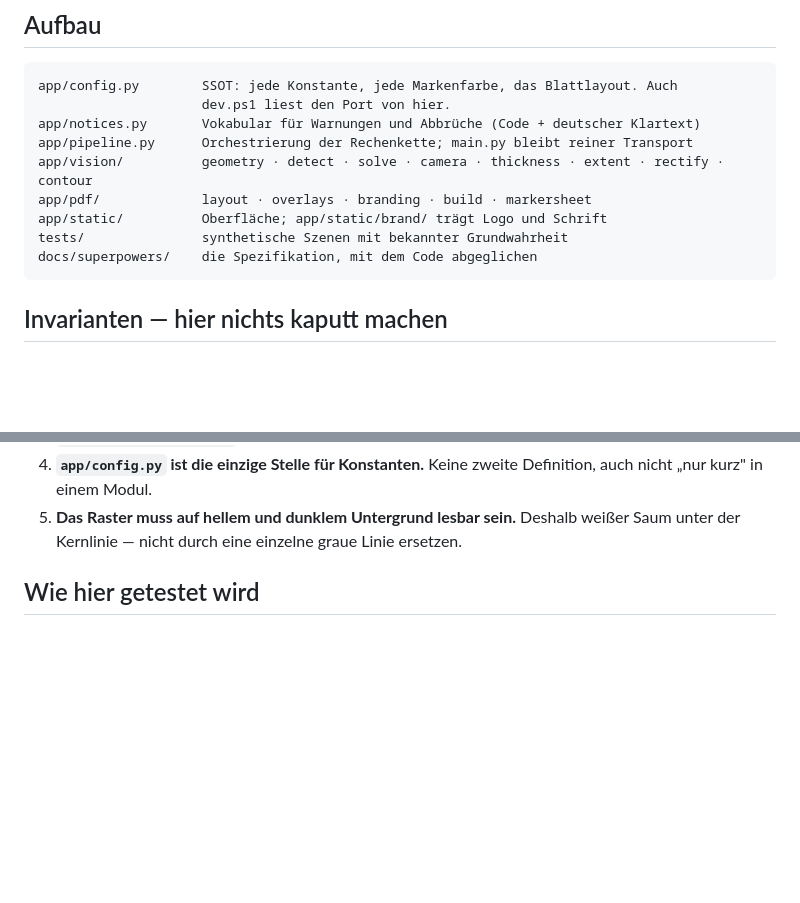
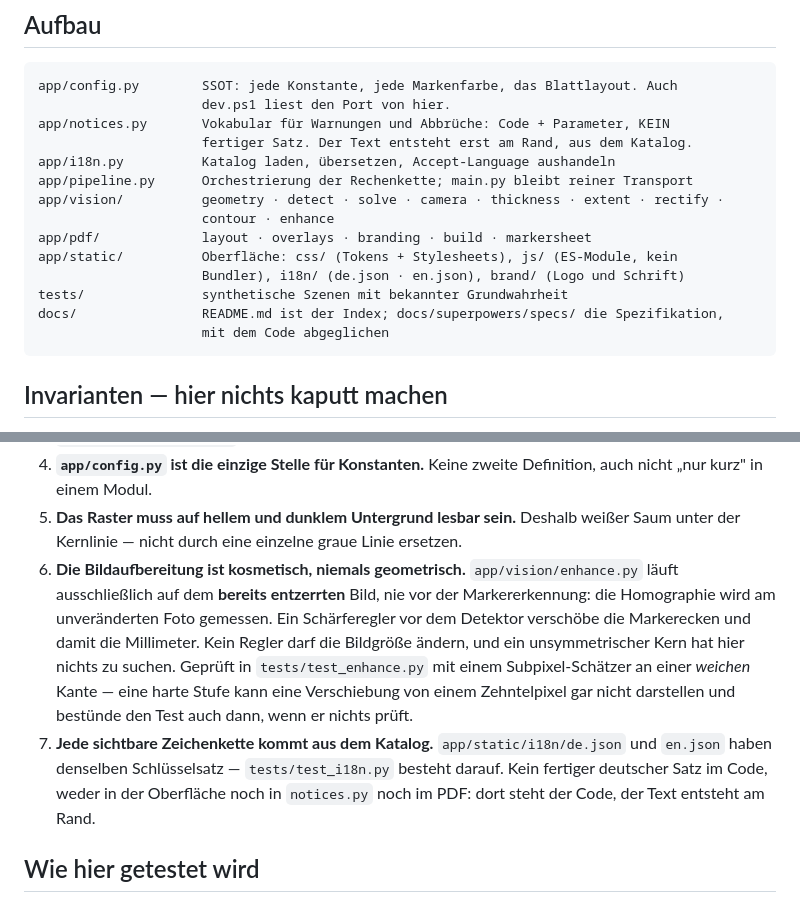
Before and after one commit to leobischof/aruco-homography, a Markdown page: AGENTS.md, 2 parts joined by grey strips. Rendered like a GitHub page; blank space fills up the shorter version.

Commit message:
docs: correct the repo map and add the two missing invariants
The Aufbau block still listed a vision package without enhance.py, a
notices.py that carries "deutscher Klartext" when it now carries a
code plus parameters, an app/static without css, js or i18n, and no
i18n.py at all. An agent reading it as the entry point would have
started from a wrong picture of the repo.

Two invariants are added because both are rules that today created and
that nothing else in this file protects.

Image adjustment is cosmetic, never geometric: it runs only on the
already rectified image, never before marker detection, because the
homography is measured on the untouched photo. The note about testing
it on a SOFT edge is part of the invariant, not trivia -- a hard step
cannot represent a tenth-pixel shift, so a test using one passes even
when it checks nothing.

Every visible string comes from the catalogue, and the two catalogues
must keep the same key set. That one is enforced by a test, but the
rule belongs where someone reads before touching the code.

Co-Authored-By: Claude Opus 5 (1M context) <noreply@anthropic.com>
Claude-Session: https://claude.ai/code/session_01EwNDZCfoWx3Nyh6Z1kLi3V

````diff
--- a/AGENTS.md
+++ b/AGENTS.md
@@ -33,13 +33,18 @@ Server, den der Benutzer gestartet hat, niemals beenden — `kill-servers` triff
 ```
 app/config.py        SSOT: jede Konstante, jede Markenfarbe, das Blattlayout. Auch
                      dev.ps1 liest den Port von hier.
-app/notices.py       Vokabular für Warnungen und Abbrüche (Code + deutscher Klartext)
+app/notices.py       Vokabular für Warnungen und Abbrüche: Code + Parameter, KEIN
+                     fertiger Satz. Der Text entsteht erst am Rand, aus dem Katalog.
+app/i18n.py          Katalog laden, übersetzen, Accept-Language aushandeln
 app/pipeline.py      Orchestrierung der Rechenkette; main.py bleibt reiner Transport
-app/vision/          geometry · detect · solve · camera · thickness · extent · rectify · contour
+app/vision/          geometry · detect · solve · camera · thickness · extent · rectify ·
+                     contour · enhance
 app/pdf/             layout · overlays · branding · build · markersheet
-app/static/          Oberfläche; app/static/brand/ trägt Logo und Schrift
+app/static/          Oberfläche: css/ (Tokens + Stylesheets), js/ (ES-Module, kein
+                     Bundler), i18n/ (de.json · en.json), brand/ (Logo und Schrift)
 tests/               synthetische Szenen mit bekannter Grundwahrheit
-docs/superpowers/    die Spezifikation, mit dem Code abgeglichen
+docs/                README.md ist der Index; docs/superpowers/specs/ die Spezifikation,
+                     mit dem Code abgeglichen
 ```
 
 ## Invarianten — hier nichts kaputt machen
@@ -58,6 +63,18 @@ docs/superpowers/    die Spezifikation, mit dem Code abgeglichen
    auch nicht „nur kurz" in einem Modul.
 5. **Das Raster muss auf hellem und dunklem Untergrund lesbar sein.** Deshalb weißer
    Saum unter der Kernlinie — nicht durch eine einzelne graue Linie ersetzen.
+6. **Die Bildaufbereitung ist kosmetisch, niemals geometrisch.** `app/vision/enhance.py`
+   läuft ausschließlich auf dem **bereits entzerrten** Bild, nie vor der Markererkennung:
+   die Homographie wird am unveränderten Foto gemessen. Ein Schärferegler vor dem Detektor
+   verschöbe die Markerecken und damit die Millimeter. Kein Regler darf die Bildgröße
+   ändern, und ein unsymmetrischer Kern hat hier nichts zu suchen.
+   Geprüft in `tests/test_enhance.py` mit einem Subpixel-Schätzer an einer *weichen* Kante —
+   eine harte Stufe kann eine Verschiebung von einem Zehntelpixel gar nicht darstellen und
+   bestünde den Test auch dann, wenn er nichts prüft.
+7. **Jede sichtbare Zeichenkette kommt aus dem Katalog.** `app/static/i18n/de.json` und
+   `en.json` haben denselben Schlüsselsatz — `tests/test_i18n.py` besteht darauf. Kein
+   fertiger deutscher Satz im Code, weder in der Oberfläche noch in `notices.py` noch im
+   PDF: dort steht der Code, der Text entsteht am Rand.
 
 ## Wie hier getestet wird
 
````
